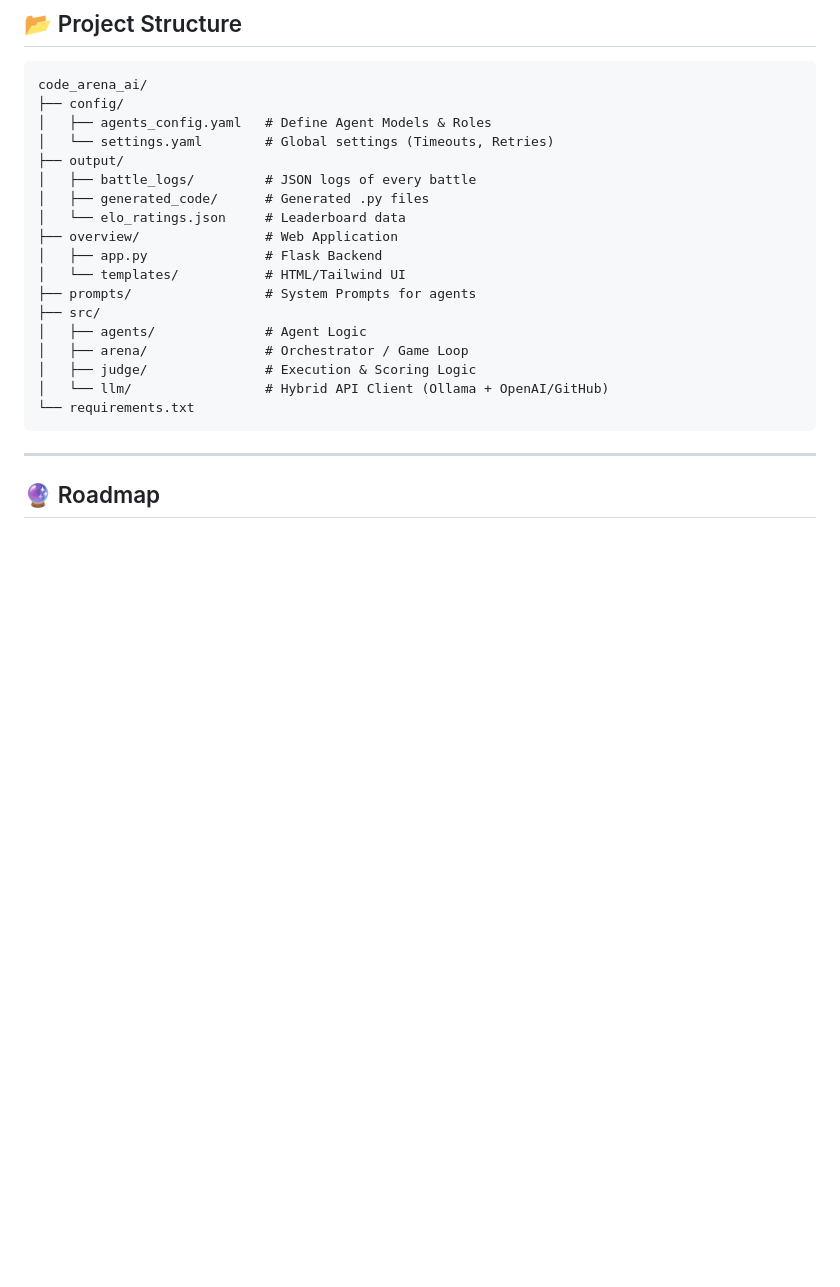
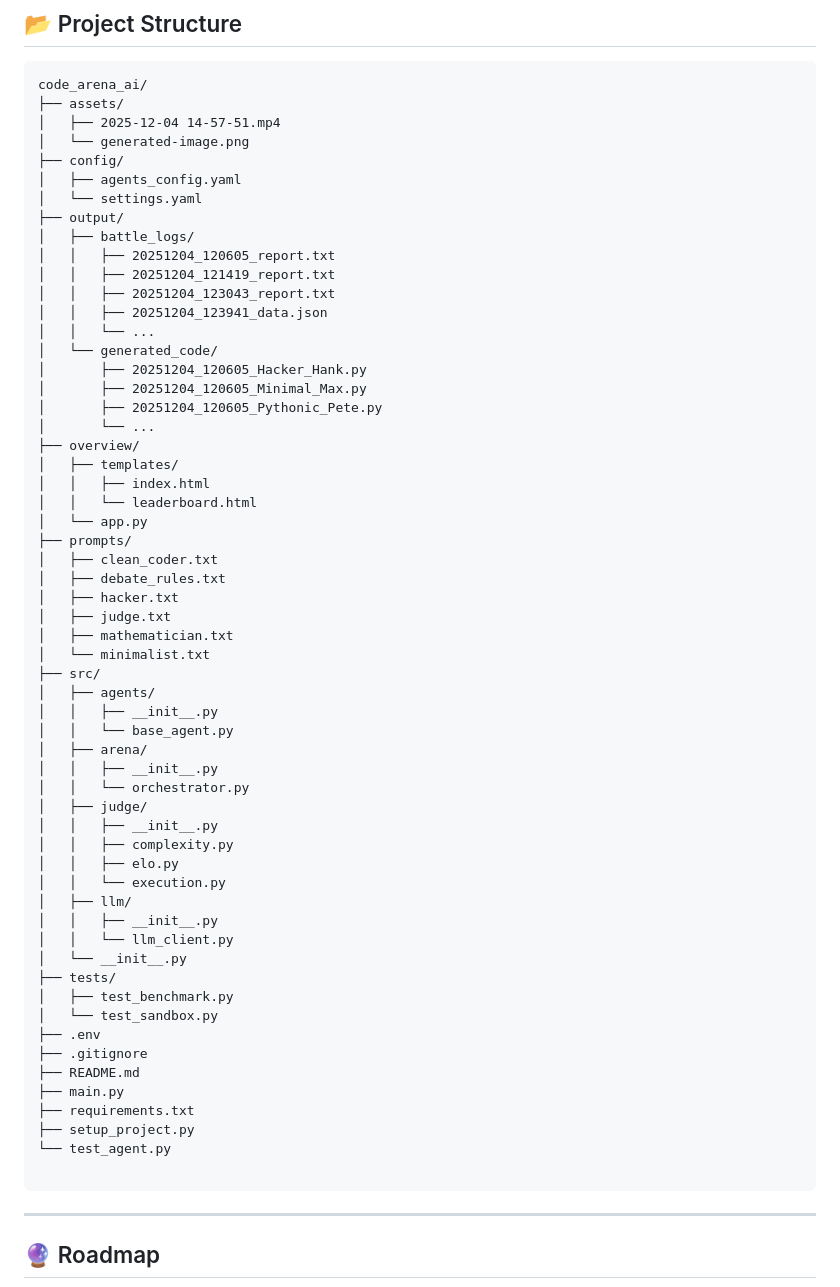
Before and after one commit to m2l33k/SentenX, a Markdown page: README.md, the part around one of its changes. Rendered like a GitHub page; blank space fills up the shorter version.

Commit message:
add the readme file1

````diff
--- a/README.md
+++ b/README.md
@@ -131,23 +131,63 @@ Open your browser at: **http://127.0.0.1:5000**
 
 ```
 code_arena_ai/
+├── assets/
+│   ├── 2025-12-04 14-57-51.mp4
+│   └── generated-image.png
 ├── config/
-│   ├── agents_config.yaml   # Define Agent Models & Roles
-│   └── settings.yaml        # Global settings (Timeouts, Retries)
+│   ├── agents_config.yaml
+│   └── settings.yaml
 ├── output/
-│   ├── battle_logs/         # JSON logs of every battle
-│   ├── generated_code/      # Generated .py files
-│   └── elo_ratings.json     # Leaderboard data
-├── overview/                # Web Application
-│   ├── app.py               # Flask Backend
-│   └── templates/           # HTML/Tailwind UI
-├── prompts/                 # System Prompts for agents
+│   ├── battle_logs/
+│   │   ├── 20251204_120605_report.txt
+│   │   ├── 20251204_121419_report.txt
+│   │   ├── 20251204_123043_report.txt
+│   │   ├── 20251204_123941_data.json
+│   │   └── ...
+│   └── generated_code/
+│       ├── 20251204_120605_Hacker_Hank.py
+│       ├── 20251204_120605_Minimal_Max.py
+│       ├── 20251204_120605_Pythonic_Pete.py
+│       └── ...
+├── overview/
+│   ├── templates/
+│   │   ├── index.html
+│   │   └── leaderboard.html
+│   └── app.py
+├── prompts/
+│   ├── clean_coder.txt
+│   ├── debate_rules.txt
+│   ├── hacker.txt
+│   ├── judge.txt
+│   ├── mathematician.txt
+│   └── minimalist.txt
 ├── src/
-│   ├── agents/              # Agent Logic
-│   ├── arena/               # Orchestrator / Game Loop
-│   ├── judge/               # Execution & Scoring Logic
-│   └── llm/                 # Hybrid API Client (Ollama + OpenAI/GitHub)
-└── requirements.txt
+│   ├── agents/
+│   │   ├── __init__.py
+│   │   └── base_agent.py
+│   ├── arena/
+│   │   ├── __init__.py
+│   │   └── orchestrator.py
+│   ├── judge/
+│   │   ├── __init__.py
+│   │   ├── complexity.py
+│   │   ├── elo.py
+│   │   └── execution.py
+│   ├── llm/
+│   │   ├── __init__.py
+│   │   └── llm_client.py
+│   └── __init__.py
+├── tests/
+│   ├── test_benchmark.py
+│   └── test_sandbox.py
+├── .env
+├── .gitignore
+├── README.md
+├── main.py
+├── requirements.txt
+├── setup_project.py
+└── test_agent.py
+
 ```
 
 ---
````
Also changed, not shown: other parts of README.md (+2 -2 lines).
